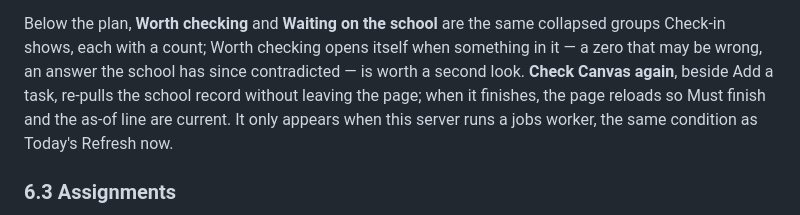
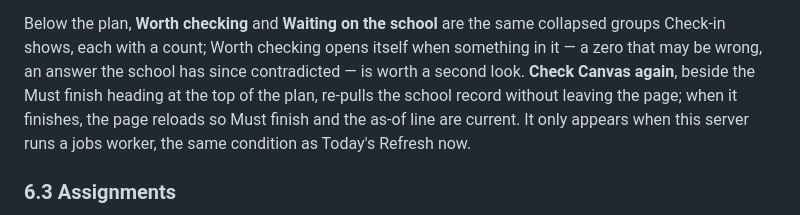
Before and after one commit to steiner385/fridgesheet, a Markdown page: docs/user-guide.md, the part around the change. GitHub-like rendering.

Commit message:
docs: Check Canvas again sits beside Must finish [skip release]
Co-Authored-By: Claude Fable 5.1 <noreply@anthropic.com>

```diff
--- a/docs/user-guide.md
+++ b/docs/user-guide.md
@@ -404,7 +404,7 @@ never marks a step done on the school's say-so alone.
 Below the plan, **Worth checking** and **Waiting on the school** are the same collapsed
 groups Check-in shows, each with a count; Worth checking opens itself when something in it —
 a zero that may be wrong, an answer the school has since contradicted — is worth a second
-look. **Check Canvas again**, beside Add a task, re-pulls the school record without leaving
+look. **Check Canvas again**, beside the Must finish heading at the top of the plan, re-pulls the school record without leaving
 the page; when it finishes, the page reloads so Must finish and the as-of line are current.
 It only appears when this server runs a jobs worker, the same condition as Today's Refresh
 now.
```
